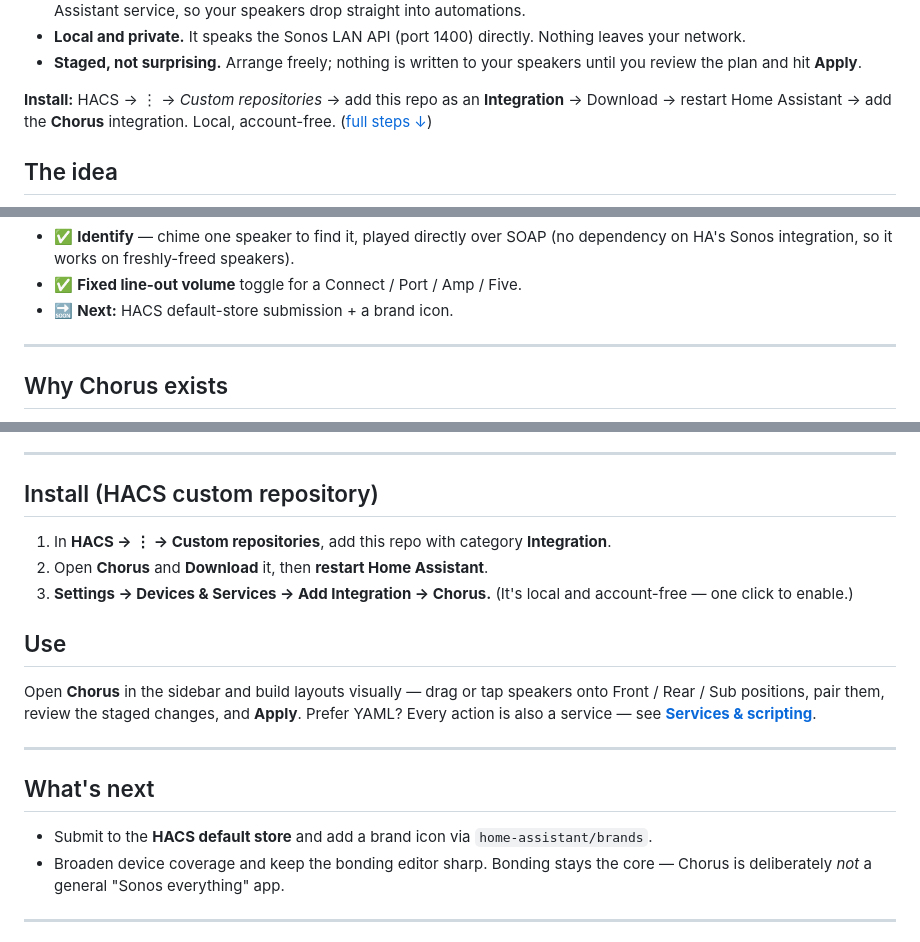
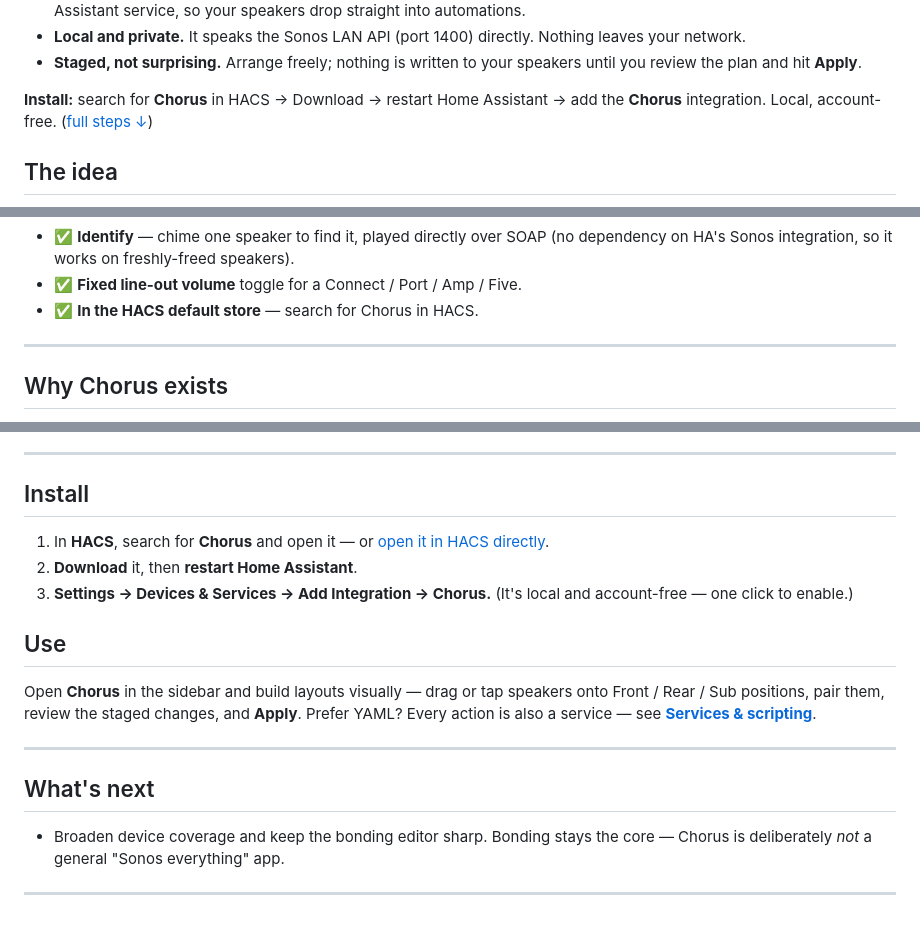
Before and after one commit to willblaschko/chorus, a Markdown page: README.md, 3 parts joined by grey strips. Rendered like a GitHub page.

Commit message:
docs: install via HACS search now that Chorus is in the default store
Per review on hacs/default#11004: lead the install section with searching for
Chorus in HACS (plus a My Home Assistant link), and drop the 'What's next' /
Status items about the default-store submission and home-assistant/brands —
brand icons already ship in custom_components/chorus/brand/.

```diff
--- a/README.md
+++ b/README.md
@@ -30,9 +30,8 @@ stops being a walled garden and simply becomes part of your home. Everything run
 - **Staged, not surprising.** Arrange freely; nothing is written to your speakers until you
   review the plan and hit **Apply**.
 
-**Install:** HACS → ⋮ → *Custom repositories* → add this repo as an **Integration** →
-Download → restart Home Assistant → add the **Chorus** integration. Local, account-free.
-([full steps ↓](#install-hacs-custom-repository))
+**Install:** search for **Chorus** in HACS → Download → restart Home Assistant → add the
+**Chorus** integration. Local, account-free. ([full steps ↓](#install))
 
 ## The idea
 
@@ -72,7 +71,7 @@ flowchart TD
 - ✅ **Identify** — chime one speaker to find it, played directly over SOAP (no
   dependency on HA's Sonos integration, so it works on freshly-freed speakers).
 - ✅ **Fixed line-out volume** toggle for a Connect / Port / Amp / Five.
-- 🔜 **Next:** HACS default-store submission + a brand icon.
+- ✅ **In the HACS default store** — search for Chorus in HACS.
 
 ---
 
@@ -174,11 +173,11 @@ service**, and the bonding runs over local SOAP on your LAN. Dig in:
 
 ---
 
-## Install (HACS custom repository)
+## Install
 
-1. In **HACS → ⋮ → Custom repositories**, add this repo with category
-   **Integration**.
-2. Open **Chorus** and **Download** it, then **restart Home Assistant**.
+1. In **HACS**, search for **Chorus** and open it — or
+   [open it in HACS directly](https://my.home-assistant.io/redirect/hacs_repository/?owner=willblaschko&repository=chorus&category=integration).
+2. **Download** it, then **restart Home Assistant**.
 3. **Settings → Devices & Services → Add Integration → Chorus.** (It's local and
    account-free — one click to enable.)
 
@@ -193,8 +192,6 @@ YAML? Every action is also a service — see
 
 ## What's next
 
-- Submit to the **HACS default store** and add a brand icon via
-  `home-assistant/brands`.
 - Broaden device coverage and keep the bonding editor sharp. Bonding stays the
   core — Chorus is deliberately *not* a general "Sonos everything" app.
 
```
